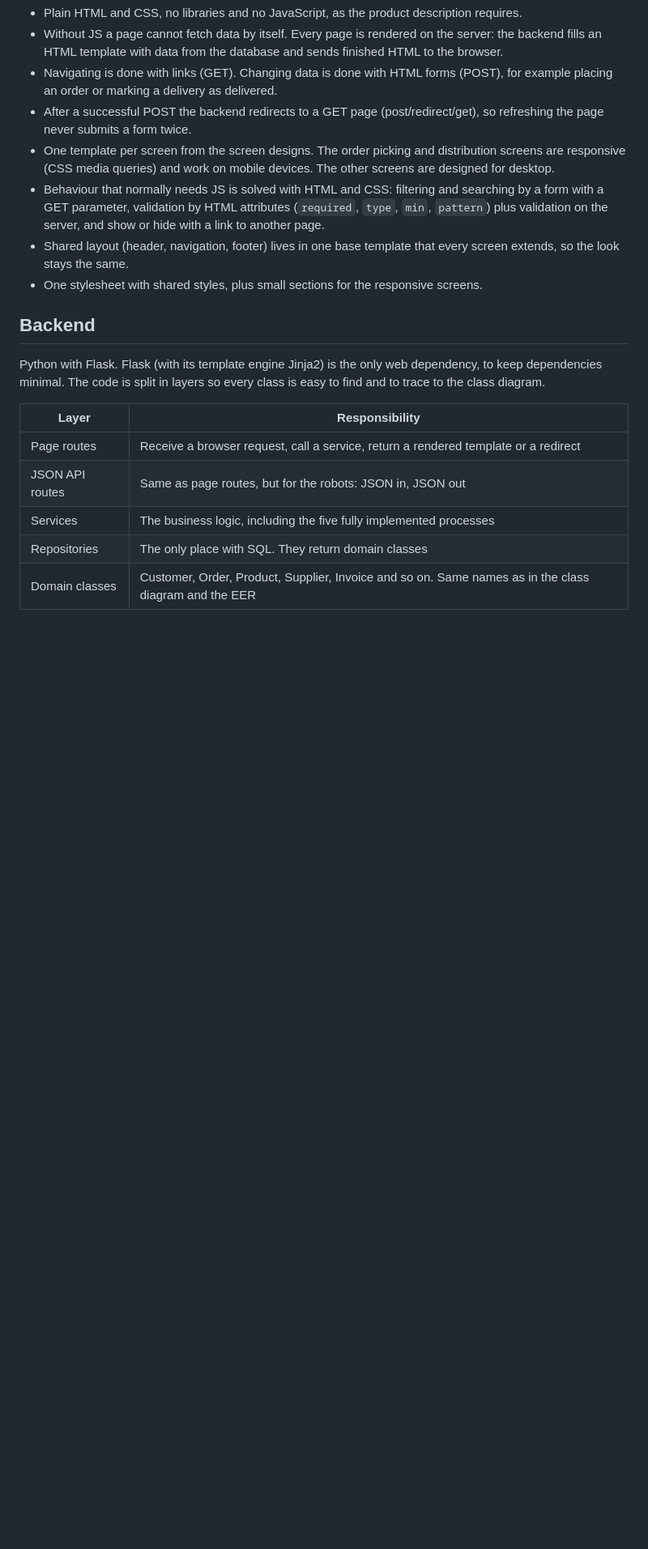
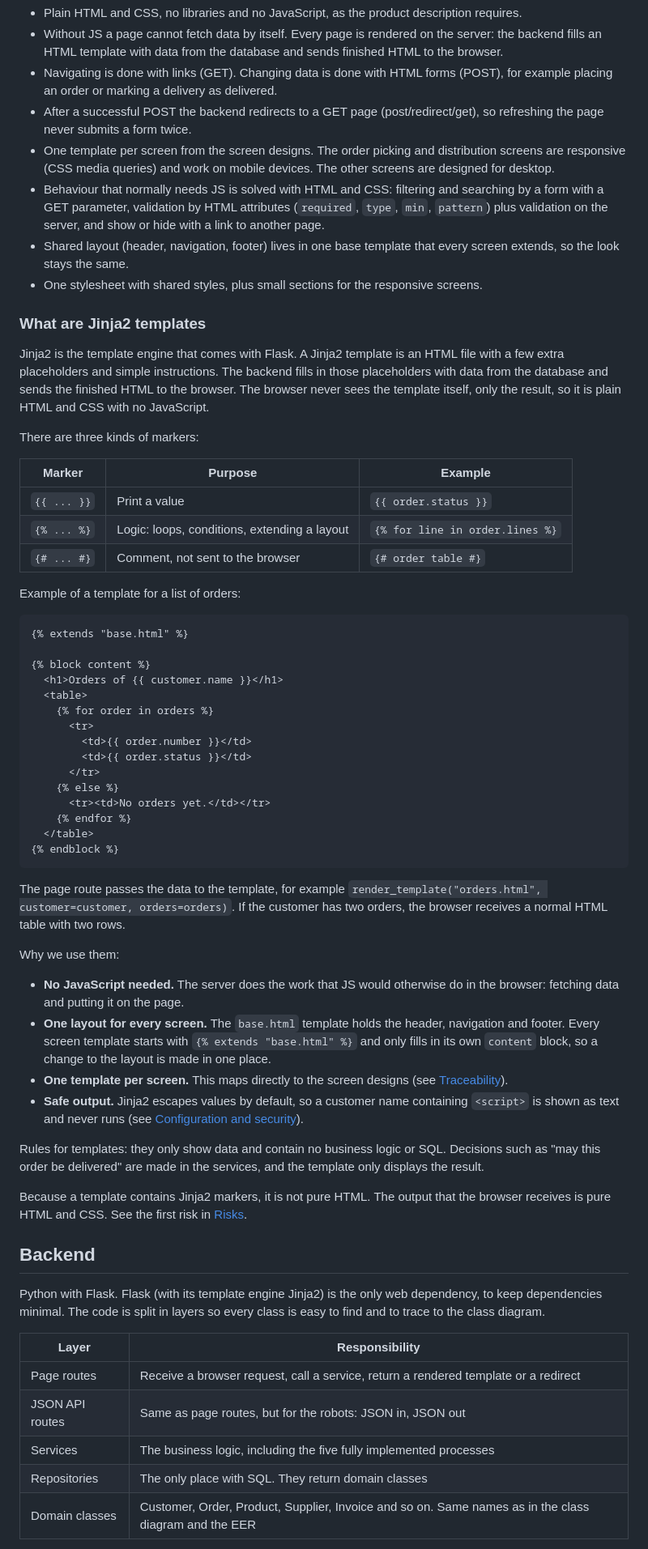
Before and after one commit to ViktorQorri/Project-Timaflu, a Markdown page: Documentation/Architecture/architecture.md, the part around the change. Shown at 81% size. GitHub-like rendering; blank space fills up the shorter version.

Commit message:
Add Jinja2 template documentation with examples and usage rationale

````diff
--- a/Documentation/Architecture/architecture.md
+++ b/Documentation/Architecture/architecture.md
@@ -79,6 +79,51 @@ The system has three parts: a frontend of plain HTML and CSS, a Python backend t
 - Behaviour that normally needs JS is solved with HTML and CSS: filtering and searching by a form with a GET parameter, validation by HTML attributes (`required`, `type`, `min`, `pattern`) plus validation on the server, and show or hide with a link to another page.
 - Shared layout (header, navigation, footer) lives in one base template that every screen extends, so the look stays the same.
 - One stylesheet with shared styles, plus small sections for the responsive screens.
+
+### What are Jinja2 templates
+
+Jinja2 is the template engine that comes with Flask. A Jinja2 template is an HTML file with a few extra placeholders and simple instructions. The backend fills in those placeholders with data from the database and sends the finished HTML to the browser. The browser never sees the template itself, only the result, so it is plain HTML and CSS with no JavaScript.
+
+There are three kinds of markers:
+
+| Marker | Purpose | Example |
+| --- | --- | --- |
+| `{{ ... }}` | Print a value | `{{ order.status }}` |
+| `{% ... %}` | Logic: loops, conditions, extending a layout | `{% for line in order.lines %}` |
+| `{# ... #}` | Comment, not sent to the browser | `{# order table #}` |
+
+Example of a template for a list of orders:
+
+```html
+{% extends "base.html" %}
+
+{% block content %}
+  <h1>Orders of {{ customer.name }}</h1>
+  <table>
+    {% for order in orders %}
+      <tr>
+        <td>{{ order.number }}</td>
+        <td>{{ order.status }}</td>
+      </tr>
+    {% else %}
+      <tr><td>No orders yet.</td></tr>
+    {% endfor %}
+  </table>
+{% endblock %}
+```
+
+The page route passes the data to the template, for example `render_template("orders.html", customer=customer, orders=orders)`. If the customer has two orders, the browser receives a normal HTML table with two rows.
+
+Why we use them:
+
+- **No JavaScript needed.** The server does the work that JS would otherwise do in the browser: fetching data and putting it on the page.
+- **One layout for every screen.** The `base.html` template holds the header, navigation and footer. Every screen template starts with `{% extends "base.html" %}` and only fills in its own `content` block, so a change to the layout is made in one place.
+- **One template per screen.** This maps directly to the screen designs (see [Traceability](#traceability)).
+- **Safe output.** Jinja2 escapes values by default, so a customer name containing `<script>` is shown as text and never runs (see [Configuration and security](#configuration-and-security)).
+
+Rules for templates: they only show data and contain no business logic or SQL. Decisions such as "may this order be delivered" are made in the services, and the template only displays the result.
+
+Because a template contains Jinja2 markers, it is not pure HTML. The output that the browser receives is pure HTML and CSS. See the first risk in [Risks](#risks).
 
 ## Backend
 
````
